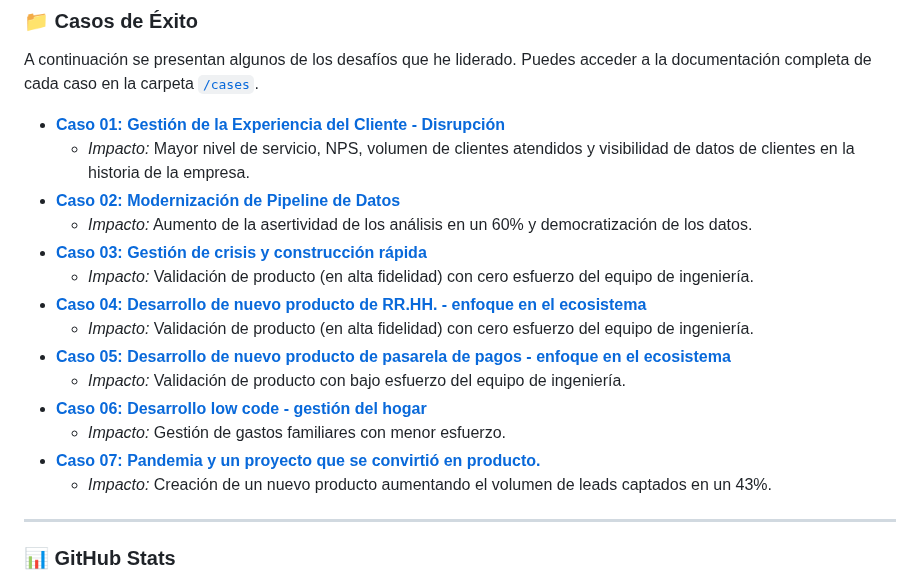
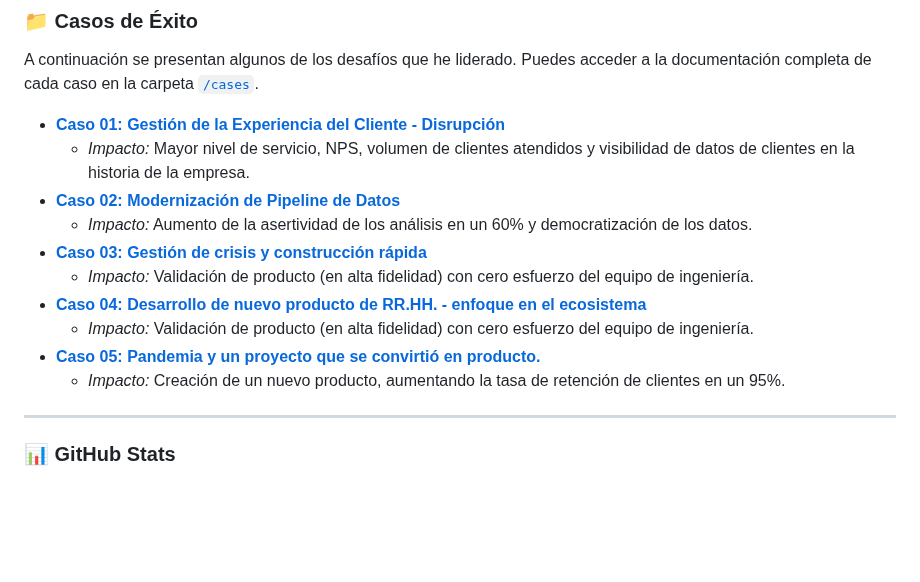
Before and after one commit to caioservulo/caioservulo, a Markdown page: README.es.md, the part around one of its changes. Rendered like a GitHub page; blank space fills up the shorter version.

```diff
--- a/README.es.md
+++ b/README.es.md
@@ -146,10 +146,6 @@ A continuación se presentan algunos de los desafíos que he liderado. Puedes ac
     * *Impacto:* Validación de producto (en alta fidelidad) con cero esfuerzo del equipo de ingeniería.
-* **[Caso 05: Desarrollo de nuevo producto de pasarela de pagos - enfoque en el ecosistema](./cases/produto-gateway.md)**
-    * *Impacto:* Validación de producto con bajo esfuerzo del equipo de ingeniería.
-* **[Caso 06: Desarrollo low code - gestión del hogar](./cases/financeiro-casa.md)**
-    * *Impacto:* Gestión de gastos familiares con menor esfuerzo.
-* **[Caso 07: Pandemia y un proyecto que se convirtió en producto.](./cases/projeto-sas-pandemia.md)**
-    * *Impacto:* Creación de un nuevo producto aumentando el volumen de leads captados en un 43%.
+* **[Caso 05: Pandemia y un proyecto que se convirtió en producto.](./cases/es/projeto-sas-pandemia.md)**
+    * *Impacto:* Creación de un nuevo producto, aumentando la tasa de retención de clientes en un 95%.
 
 ---
 
```
Also changed, not shown: other parts of README.es.md (+4 -4 lines).
